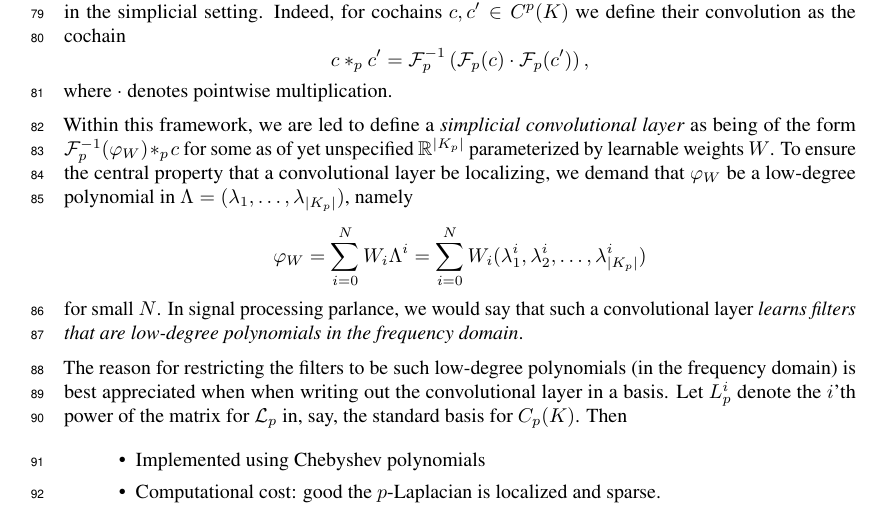
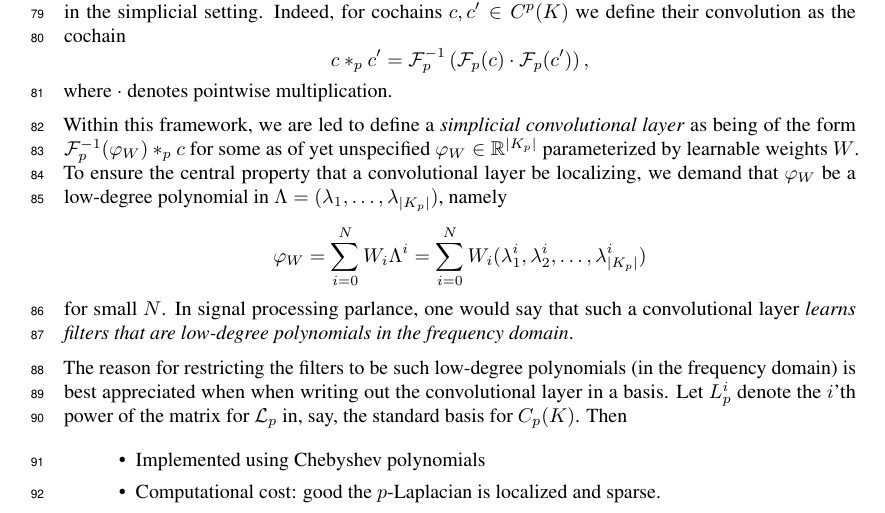
Before and after one commit to stefaniaebli/paper-snn-neurips2020tda, a LaTeX paper (neurips_2020_tda.tex, which reads scnn.tex): part of page 3 of 7, cut so that both start at the same text. Compiled offline with pdfLaTeX.

Commit message:
Missing word.

```diff
--- a/scnn.tex
+++ b/scnn.tex
@@ -19,11 +19,11 @@ where the right hand side denotes pointwise multiplication. This will be our def
 \end{equation*}
 where $\cdot$ denotes pointwise multiplication.
 
-Within this framework, we are led to define a \emph{simplicial convolutional layer} as being of the form $\mathcal{F}\inv_p(\varphi_W)\ast_p c$ for some as of yet unspecified $\mathbb{R}^{\lvert K_p \rvert}$ parameterized by learnable weights $W$. To ensure the central property that a convolutional layer be localizing, we demand that $\varphi_W$ be a low-degree polynomial in $\Lambda=(\lambda_1, \dotsc, \lambda_{\lvert K_p \rvert})$, namely
+Within this framework, we are led to define a \emph{simplicial convolutional layer} as being of the form $\mathcal{F}\inv_p(\varphi_W)\ast_p c$ for some as of yet unspecified $\varphi_W\in\mathbb{R}^{\lvert K_p \rvert}$ parameterized by learnable weights $W$. To ensure the central property that a convolutional layer be localizing, we demand that $\varphi_W$ be a low-degree polynomial in $\Lambda=(\lambda_1, \dotsc, \lambda_{\lvert K_p \rvert})$, namely
 \begin{equation*}
   \varphi_W = \sum_{i=0}^N W_i\Lambda^i = \sum_{i=0}^N W_i(\lambda^i_1, \lambda^i_2, \dotsc, \lambda^i_{\lvert K_p \rvert})
 \end{equation*}
-for small $N$. In signal processing parlance, we would say that such a convolutional layer \emph{learns filters that are low-degree polynomials in the frequency domain}.
+for small $N$. In signal processing parlance, one would say that such a convolutional layer \emph{learns filters that are low-degree polynomials in the frequency domain}.
 
 The reason for restricting the filters to be such low-degree polynomials (in the frequency domain) is best appreciated when when writing out the convolutional layer in a basis. Let $L^i_p$ denote the $i$'th power of the matrix for $\mathcal{L}_p$ in, say, the standard basis for $C_p(K)$. Then
 
```
